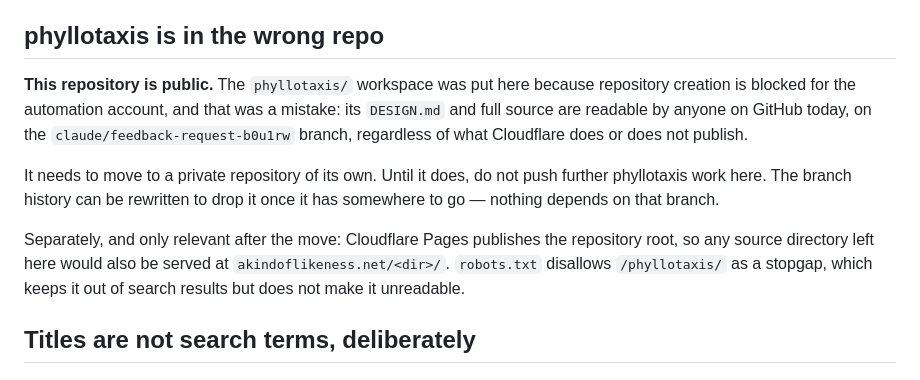
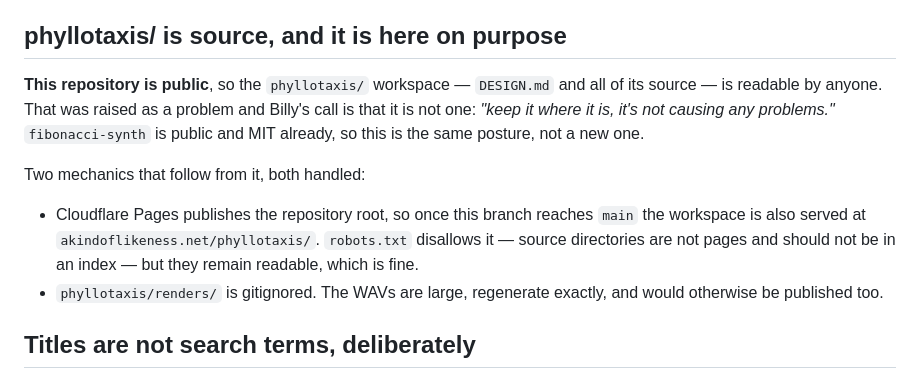
Before and after one commit to wraithsys/akindoflikeness-site, a Markdown page: README.md, the part around the change. Drawn GitHub-style.

Commit message:
phyllotaxis/ stays in the site repo, on purpose
Raised as a problem because this repository is public; Billy's call is that
it is not one, and fibonacci-synth is already public and MIT so it is the
same posture rather than a new one. Recorded as a decision so it stops being
an open question.

Two mechanics that follow, both already handled: Pages publishes the repo
root so the workspace will also be served under /phyllotaxis/ once merged,
which robots.txt keeps out of search indexes without pretending to hide it;
and renders/ is gitignored so the WAVs are not published.

Co-Authored-By: Claude Opus 5 <noreply@anthropic.com>
Claude-Session: https://claude.ai/code/session_01VQrtXAEAiAwPABLo3kUrc2

```diff
--- a/README.md
+++ b/README.md
@@ -110,22 +110,22 @@ form returns ok and stores nothing.
   and those strings are hard to read.
 
 
-## phyllotaxis is in the wrong repo
+## phyllotaxis/ is source, and it is here on purpose
 
-**This repository is public.** The `phyllotaxis/` workspace was put here because
-repository creation is blocked for the automation account, and that was a
-mistake: its `DESIGN.md` and full source are readable by anyone on GitHub today,
-on the `claude/feedback-request-b0u1rw` branch, regardless of what Cloudflare
-does or does not publish.
+**This repository is public**, so the `phyllotaxis/` workspace — `DESIGN.md` and
+all of its source — is readable by anyone. That was raised as a problem and
+Billy's call is that it is not one: *"keep it where it is, it's not causing any
+problems."* `fibonacci-synth` is public and MIT already, so this is the same
+posture, not a new one.
 
-It needs to move to a private repository of its own. Until it does, do not push
-further phyllotaxis work here. The branch history can be rewritten to drop it
-once it has somewhere to go — nothing depends on that branch.
+Two mechanics that follow from it, both handled:
 
-Separately, and only relevant after the move: Cloudflare Pages publishes the
-repository root, so any source directory left here would also be served at
-`akindoflikeness.net/<dir>/`. `robots.txt` disallows `/phyllotaxis/` as a
-stopgap, which keeps it out of search results but does not make it unreadable.
+- Cloudflare Pages publishes the repository root, so once this branch reaches
+  `main` the workspace is also served at `akindoflikeness.net/phyllotaxis/`.
+  `robots.txt` disallows it — source directories are not pages and should not be
+  in an index — but they remain readable, which is fine.
+- `phyllotaxis/renders/` is gitignored. The WAVs are large, regenerate exactly,
+  and would otherwise be published too.
 
 ## Titles are not search terms, deliberately
 
```
